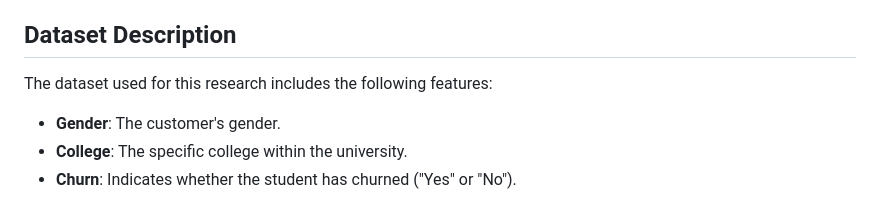
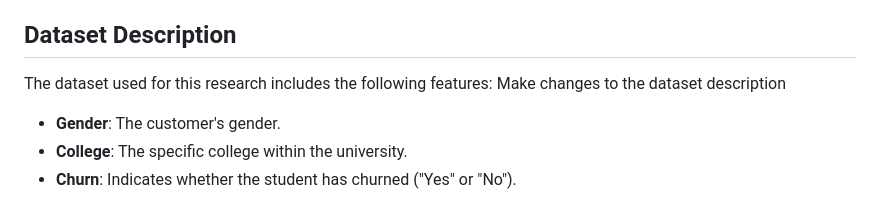
Before and after one commit to TravisBoltz/Decoding-Churn-Prediction-and-Student-Retention, a Markdown page: README.md, the part around the change. Drawn GitHub-style.

```diff
--- a/README.md
+++ b/README.md
@@ -18,7 +18,7 @@ The primary objectives of this research are:
 ## Dataset Description
 
 The dataset used for this research includes the following features:
-
+Make changes to the dataset description
 - **Gender**: The customer's gender.
 - **College**: The specific college within the university.
 - **Churn**: Indicates whether the student has churned ("Yes" or "No").
```
